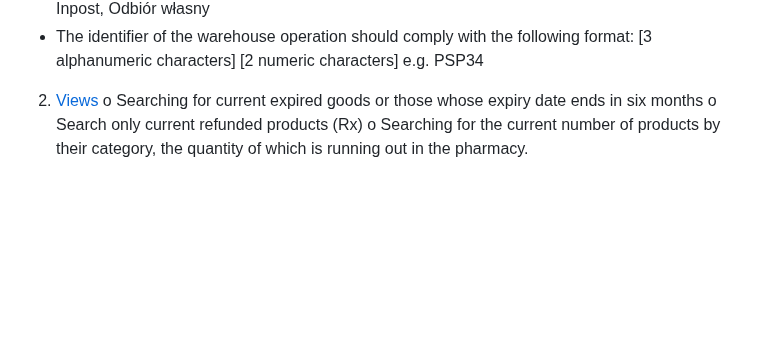
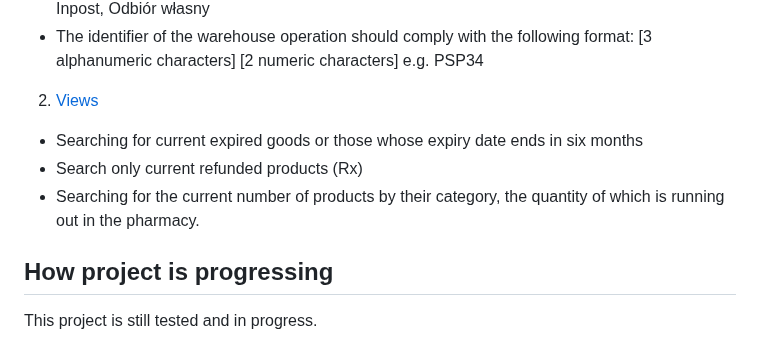
Before and after one commit to Martin8843/sql-pharmacy-project, a Markdown page: README.md, the part around the change. GitHub-like rendering; blank space fills up the shorter version.

```diff
--- a/README.md
+++ b/README.md
@@ -126,6 +126,10 @@ NEW,ANULOWANIE, ZREALIZOWANA, DO ODBIORU W APTECE, NA ZAMÓWIENIE, OCZEKUJE NA Z
 * The identifier of the warehouse operation should comply with the following format:
 [3 alphanumeric characters] [2 numeric characters] e.g. PSP34
 2. [Views](https://github.com/Martin8843/Online_Pharmacy_Data_Base/blob/2199cfeeebf5c156383db1a9833cd331c50a8449/views.sql)
-o Searching for current expired goods or those whose expiry date ends in six months
-o Search only current refunded products (Rx)
-o Searching for the current number of products by their category, the quantity of which is running out in the pharmacy.
+* Searching for current expired goods or those whose expiry date ends in six months
+* Search only current refunded products (Rx)
+* Searching for the current number of products by their category, the quantity of which is running out in the pharmacy.
+
+## How project is progressing
+
+This project is still tested and in progress.
```
